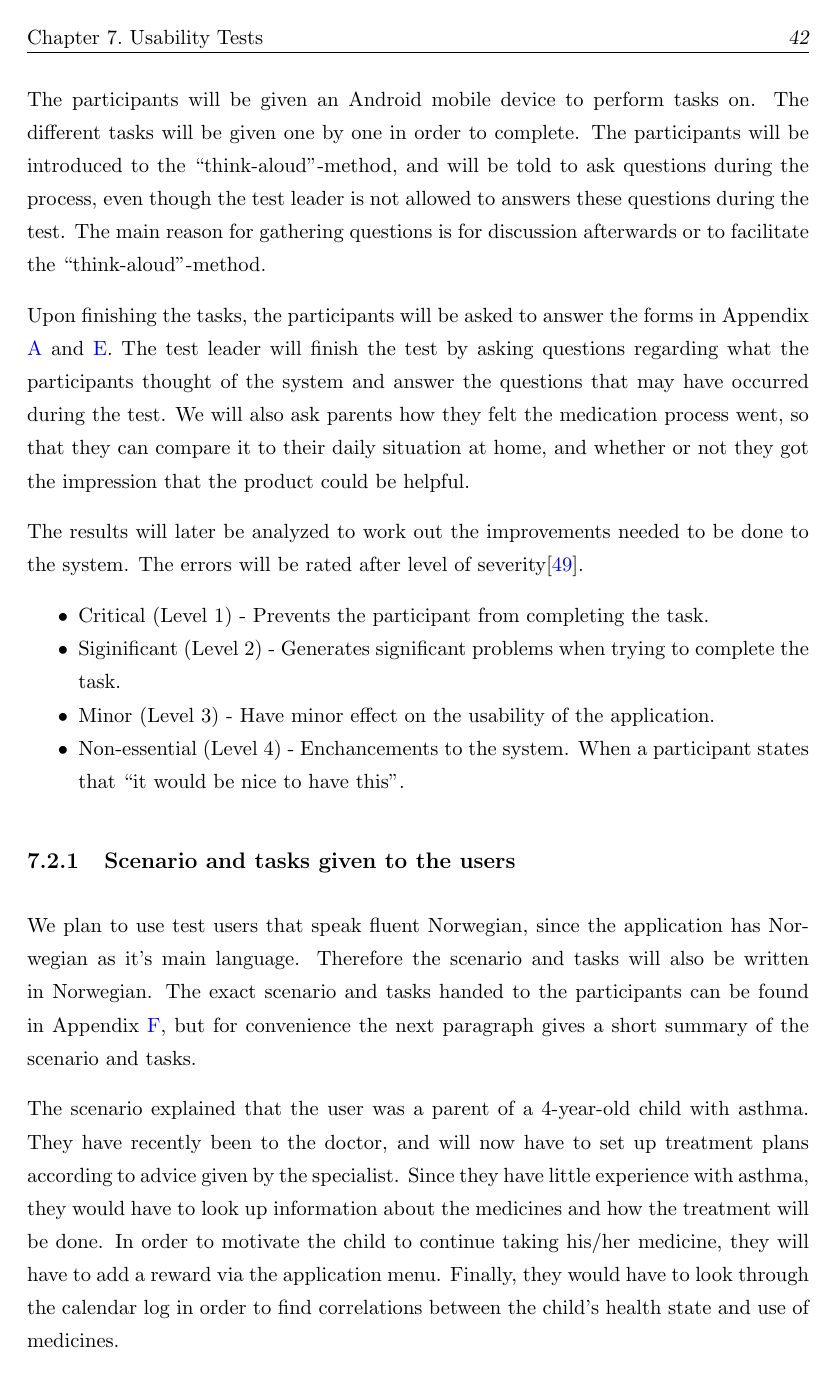
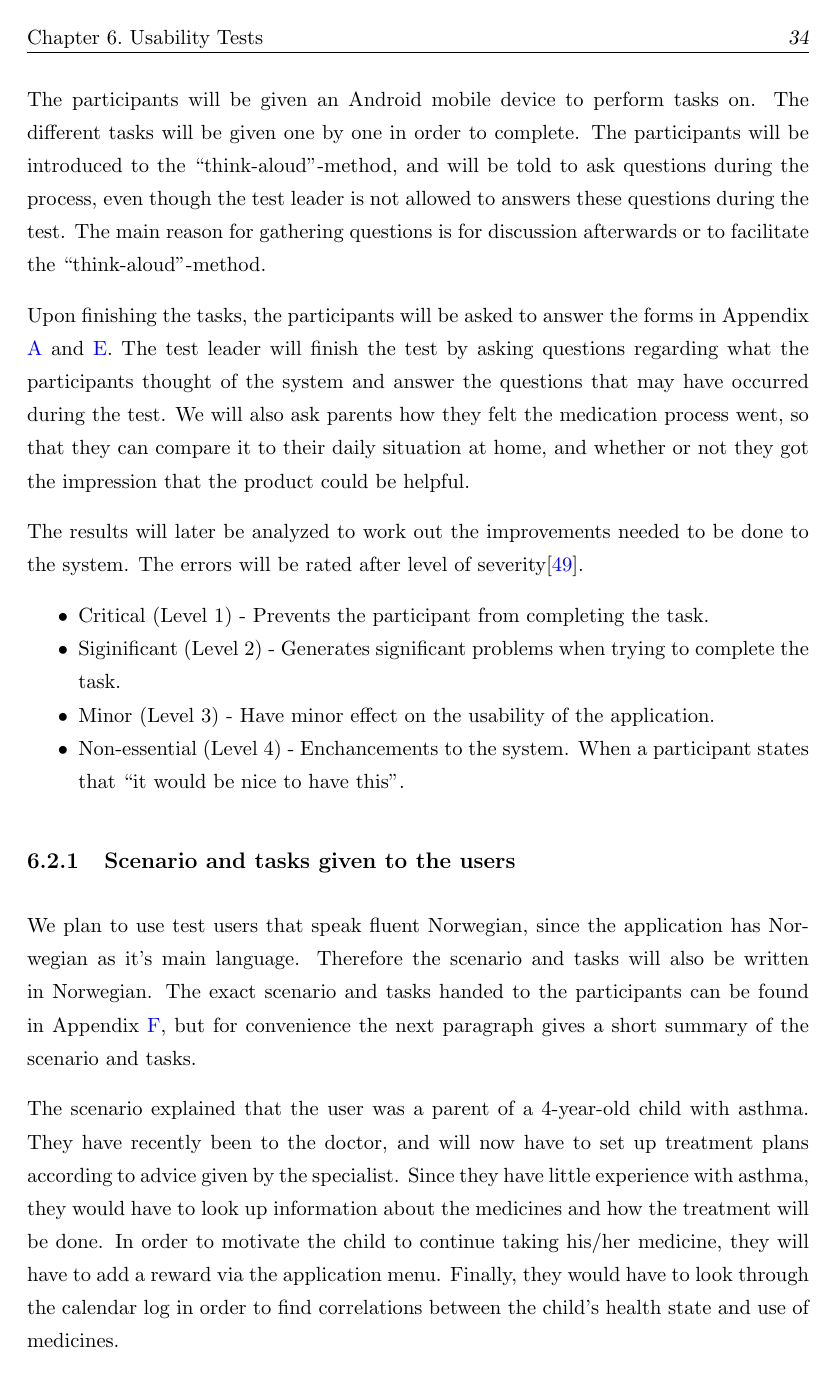
Before and after one commit to aleksg/Fordypningsprosjekt, a LaTeX thesis (Thesis/document.tex): page 55 of 84 before the commit and page 47 of 84 after it. Compiled offline with pdfLaTeX.

Commit message:
really dont know

```diff
--- a/Thesis/document.tex
+++ b/Thesis/document.tex
@@ -225,9 +225,9 @@ Thanks to Norsk Institutt for Luftforskning (NILU) for giving us access to air q
 
 \input{Chapters/usability/usability.tex}
 
+\input{Chapters/usability-tests/usability-tests.tex}
+
 \input{Chapters/our-tangible-interface/our-solution.tex}
-
-\input{Chapters/usability-tests/usability-tests.tex}
 
 %\input{Chapters/codesignsessions/codesignsessionone.tex}
 
```
Also changed, not shown: 1 other file.
